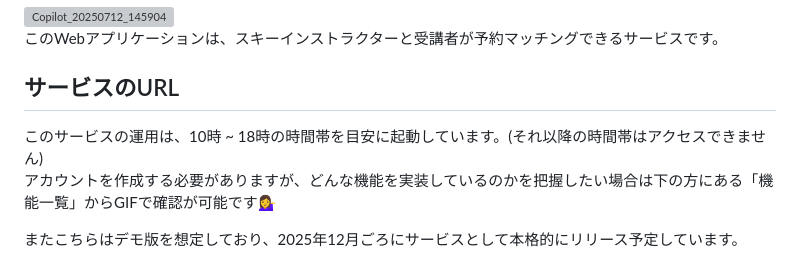
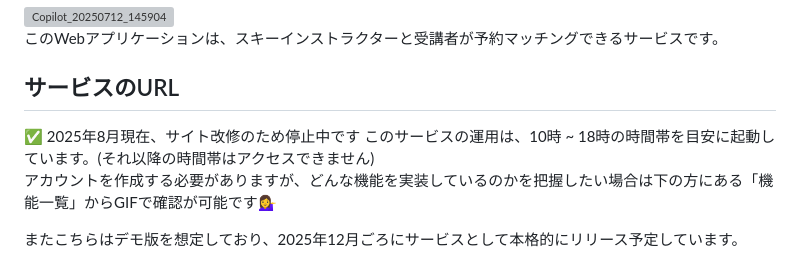
Before and after one commit to yosuke-star/snowtor, a Markdown page: README.md, the part around the change. Drawn GitHub-style; grey boxes are pictures that could not be loaded.

```diff
--- a/README.md
+++ b/README.md
@@ -6,6 +6,7 @@
 このWebアプリケーションは、スキーインストラクターと受講者が予約マッチングできるサービスです。
 
 ## サービスのURL
+✅ 2025年8月現在、サイト改修のため停止中です
 このサービスの運用は、10時 ~ 18時の時間帯を目安に起動しています。(それ以降の時間帯はアクセスできません)<br>
 アカウントを作成する必要がありますが、どんな機能を実装しているのかを把握したい場合は下の方にある「機能一覧」からGIFで確認が可能です💁‍♀️<br>
 
```
